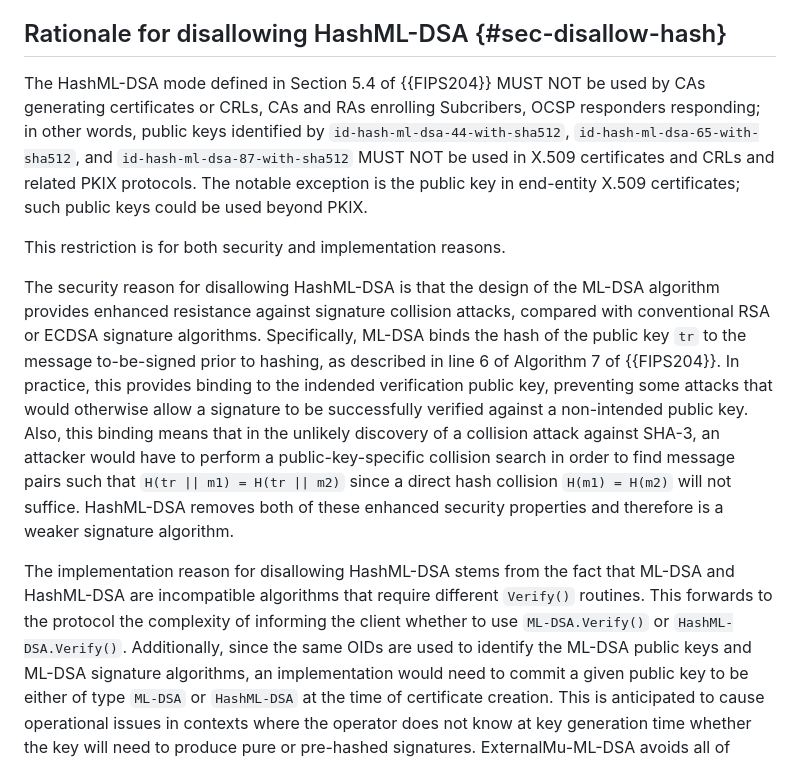
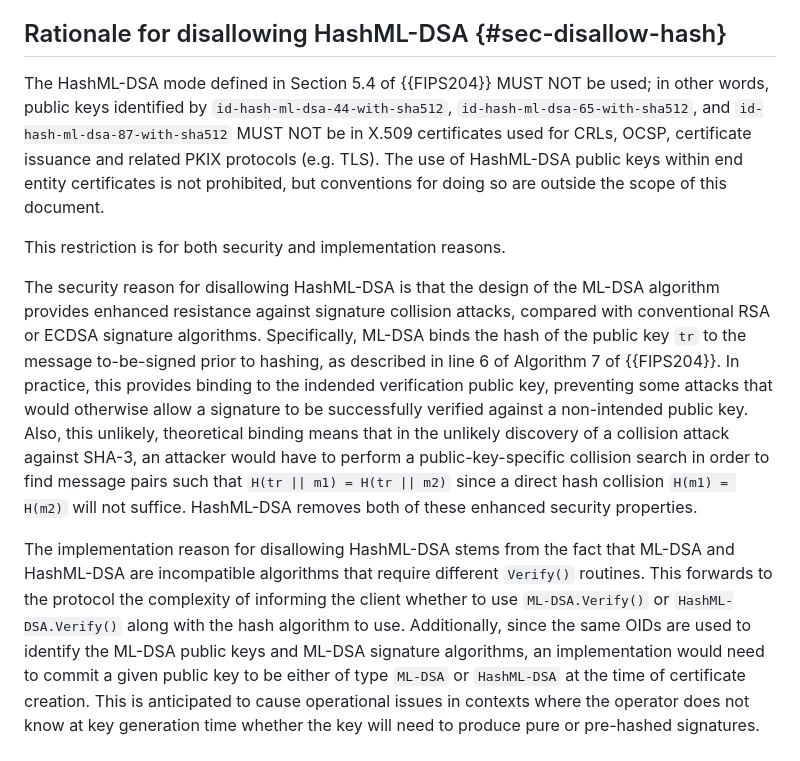
Before and after one commit to lamps-wg/dilithium-certificates, a Markdown page: draft-ietf-lamps-dilithium-certificates.md, the part around the change. Drawn GitHub-style.

Commit message:
Apply suggestions from code review

```diff
--- a/draft-ietf-lamps-dilithium-certificates.md
+++ b/draft-ietf-lamps-dilithium-certificates.md
@@ -495,13 +495,13 @@ single OCTET STRING.
 ## Rationale for disallowing HashML-DSA {#sec-disallow-hash}
 
 The HashML-DSA mode defined in Section 5.4 of {{FIPS204}} MUST NOT be
-used by CAs generating certificates or CRLs, CAs and RAs enrolling
-Subcribers, OCSP responders responding; in other words, public keys
-identified by `id-hash-ml-dsa-44-with-sha512`,
-`id-hash-ml-dsa-65-with-sha512`, and `id-hash-ml-dsa-87-with-sha512`
-MUST NOT be used in X.509 certificates and CRLs and related PKIX
-protocols. The notable exception is the public key in end-entity
-X.509 certificates; such public keys could be used beyond PKIX.
+used; in other words, public keys identified by
+`id-hash-ml-dsa-44-with-sha512`, `id-hash-ml-dsa-65-with-sha512`, and
+`id-hash-ml-dsa-87-with-sha512` MUST NOT be in X.509 certificates used for
+CRLs, OCSP, certificate issuance and related PKIX protocols (e.g. TLS).
+The use of HashML-DSA public keys within end entity certificates is not
+prohibited, but conventions for doing so are outside the scope of this
+document.
 
 This restriction is for both security and implementation reasons.
 
@@ -513,19 +513,18 @@ to the message to-be-signed prior to hashing, as described in line 6 of
 Algorithm 7 of {{FIPS204}}. In practice, this provides binding to the
 indended verification public key, preventing some attacks that would
 otherwise allow a signature to be successfully verified against a
-non-intended public key. Also, this binding means that in the unlikely
+non-intended public key. Also, this unlikely, theoretical binding means that in the unlikely
 discovery of a collision attack against SHA-3, an attacker would
 have to perform a public-key-specific collision search in order to find
 message pairs such that `H(tr || m1) = H(tr || m2)` since a direct hash
 collision `H(m1) = H(m2)` will not suffice. HashML-DSA removes both of
-these enhanced security properties and therefore is a weaker signature
-algorithm.
+these enhanced security properties.
 
 The implementation reason for disallowing HashML-DSA stems from the fact
 that ML-DSA and HashML-DSA are incompatible algorithms that require
 different `Verify()` routines. This forwards to the protocol the
 complexity of informing the client whether to use `ML-DSA.Verify()` or
-`HashML-DSA.Verify()`. Additionally, since
+`HashML-DSA.Verify()` along with the hash algorithm to use. Additionally, since
 the same OIDs are used to identify the ML-DSA
 public keys and ML-DSA signature algorithms, an implementation would
 need to commit a given public key to be either of type `ML-DSA` or
```
